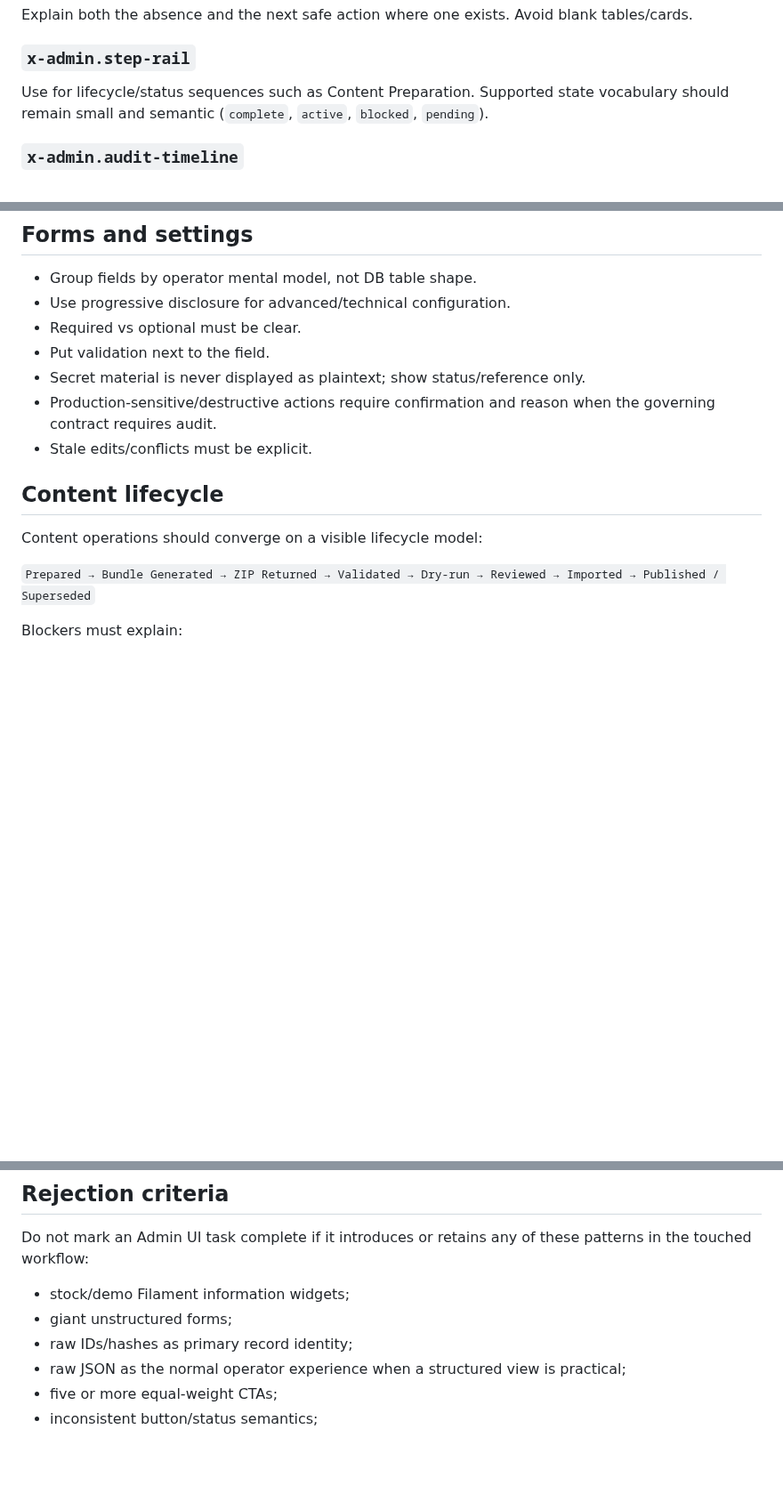
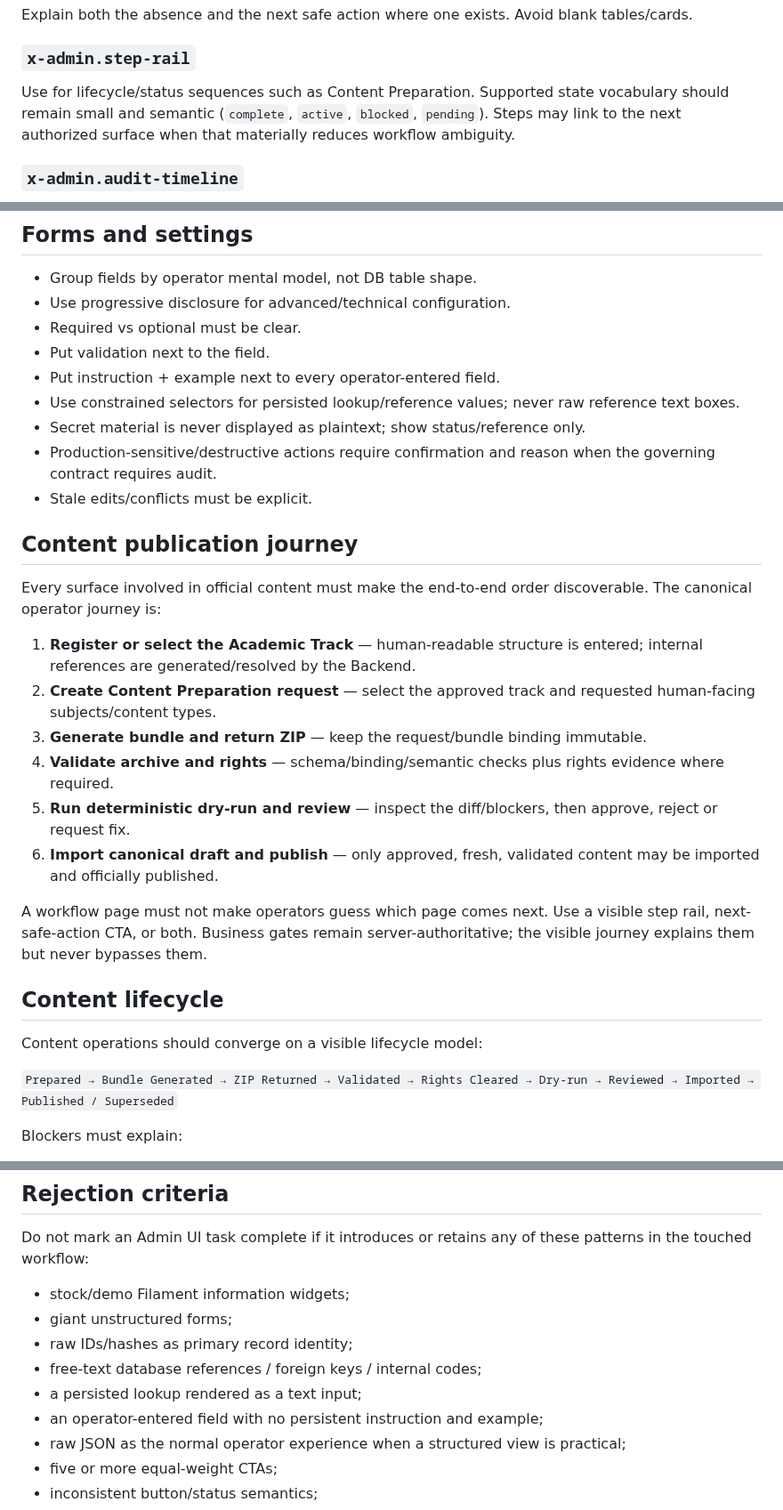
Before and after one commit to walidatiyaai2025-gif/Modrik, a Markdown page: docs/brand/ADMIN_UX_SYSTEM.md, 3 parts joined by grey strips. Shown at 89% size. Drawn GitHub-style; blank space fills up the shorter version.

Commit message:
Admin UX: codify human-readable lookup and publication workflow rules

```diff
--- a/docs/brand/ADMIN_UX_SYSTEM.md
+++ b/docs/brand/ADMIN_UX_SYSTEM.md
@@ -90,7 +104,7 @@ Explain both the absence and the next safe action where one exists. Avoid blank
 
 ### `x-admin.step-rail`
 
-Use for lifecycle/status sequences such as Content Preparation. Supported state vocabulary should remain small and semantic (`complete`, `active`, `blocked`, `pending`).
+Use for lifecycle/status sequences such as Content Preparation. Supported state vocabulary should remain small and semantic (`complete`, `active`, `blocked`, `pending`). Steps may link to the next authorized surface when that materially reduces workflow ambiguity.
 
 ### `x-admin.audit-timeline`
 
@@ -136,15 +150,30 @@ The Preparation History reference implementation intentionally moves request ID,
 - Use progressive disclosure for advanced/technical configuration.
 - Required vs optional must be clear.
 - Put validation next to the field.
+- Put instruction + example next to every operator-entered field.
+- Use constrained selectors for persisted lookup/reference values; never raw reference text boxes.
 - Secret material is never displayed as plaintext; show status/reference only.
 - Production-sensitive/destructive actions require confirmation and reason when the governing contract requires audit.
 - Stale edits/conflicts must be explicit.
+
+## Content publication journey
+
+Every surface involved in official content must make the end-to-end order discoverable. The canonical operator journey is:
+
+1. **Register or select the Academic Track** — human-readable structure is entered; internal references are generated/resolved by the Backend.
+2. **Create Content Preparation request** — select the approved track and requested human-facing subjects/content types.
+3. **Generate bundle and return ZIP** — keep the request/bundle binding immutable.
+4. **Validate archive and rights** — schema/binding/semantic checks plus rights evidence where required.
+5. **Run deterministic dry-run and review** — inspect the diff/blockers, then approve, reject or request fix.
+6. **Import canonical draft and publish** — only approved, fresh, validated content may be imported and officially published.
+
+A workflow page must not make operators guess which page comes next. Use a visible step rail, next-safe-action CTA, or both. Business gates remain server-authoritative; the visible journey explains them but never bypasses them.
 
 ## Content lifecycle
 
 Content operations should converge on a visible lifecycle model:
 
-`Prepared → Bundle Generated → ZIP Returned → Validated → Dry-run → Reviewed → Imported → Published / Superseded`
+`Prepared → Bundle Generated → ZIP Returned → Validated → Rights Cleared → Dry-run → Reviewed → Imported → Published / Superseded`
 
 Blockers must explain:
 
@@ -202,6 +231,9 @@ Do not mark an Admin UI task complete if it introduces or retains any of these p
 - stock/demo Filament information widgets;
 - giant unstructured forms;
 - raw IDs/hashes as primary record identity;
+- free-text database references / foreign keys / internal codes;
+- a persisted lookup rendered as a text input;
+- an operator-entered field with no persistent instruction and example;
 - raw JSON as the normal operator experience when a structured view is practical;
 - five or more equal-weight CTAs;
 - inconsistent button/status semantics;
```
Also changed, not shown: other parts of docs/brand/ADMIN_UX_SYSTEM.md (+16 -0 lines).
